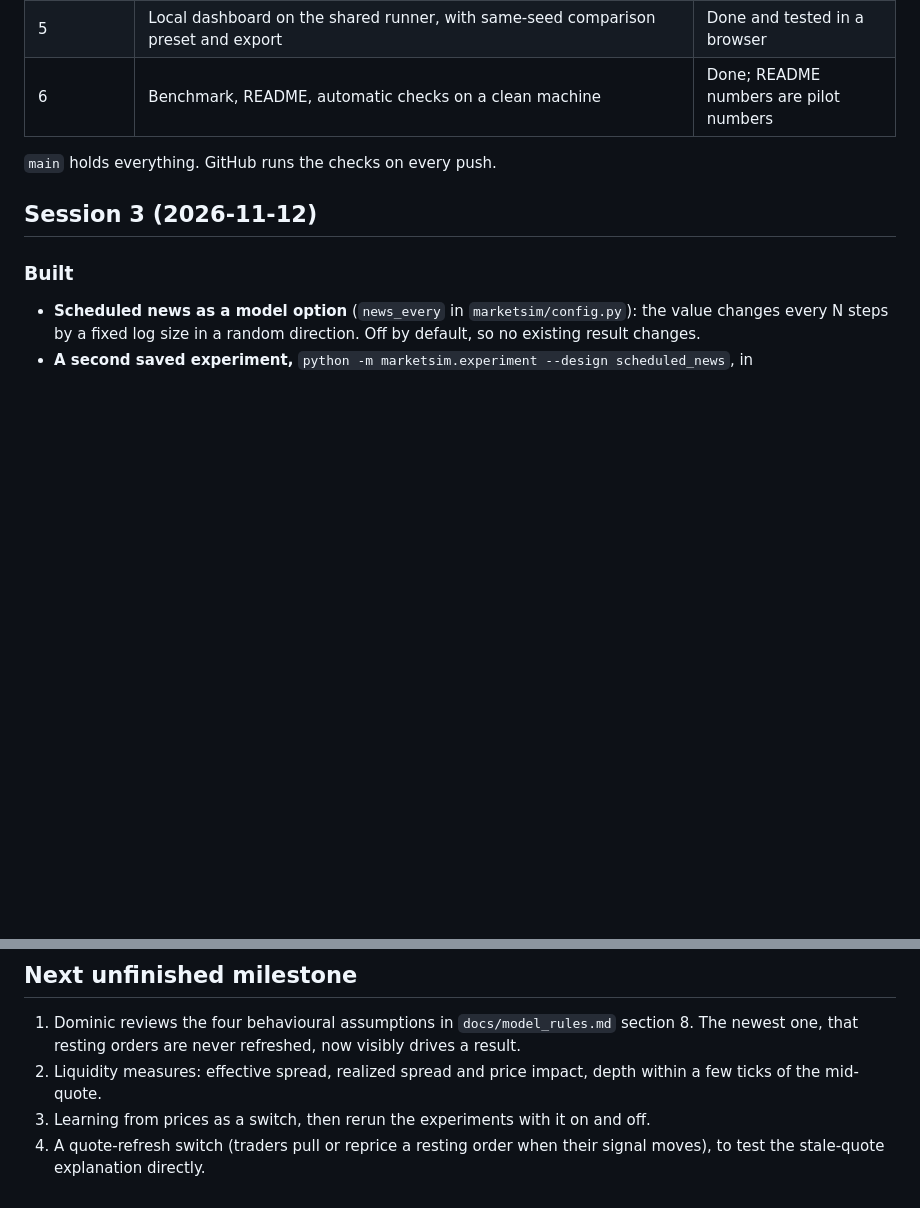
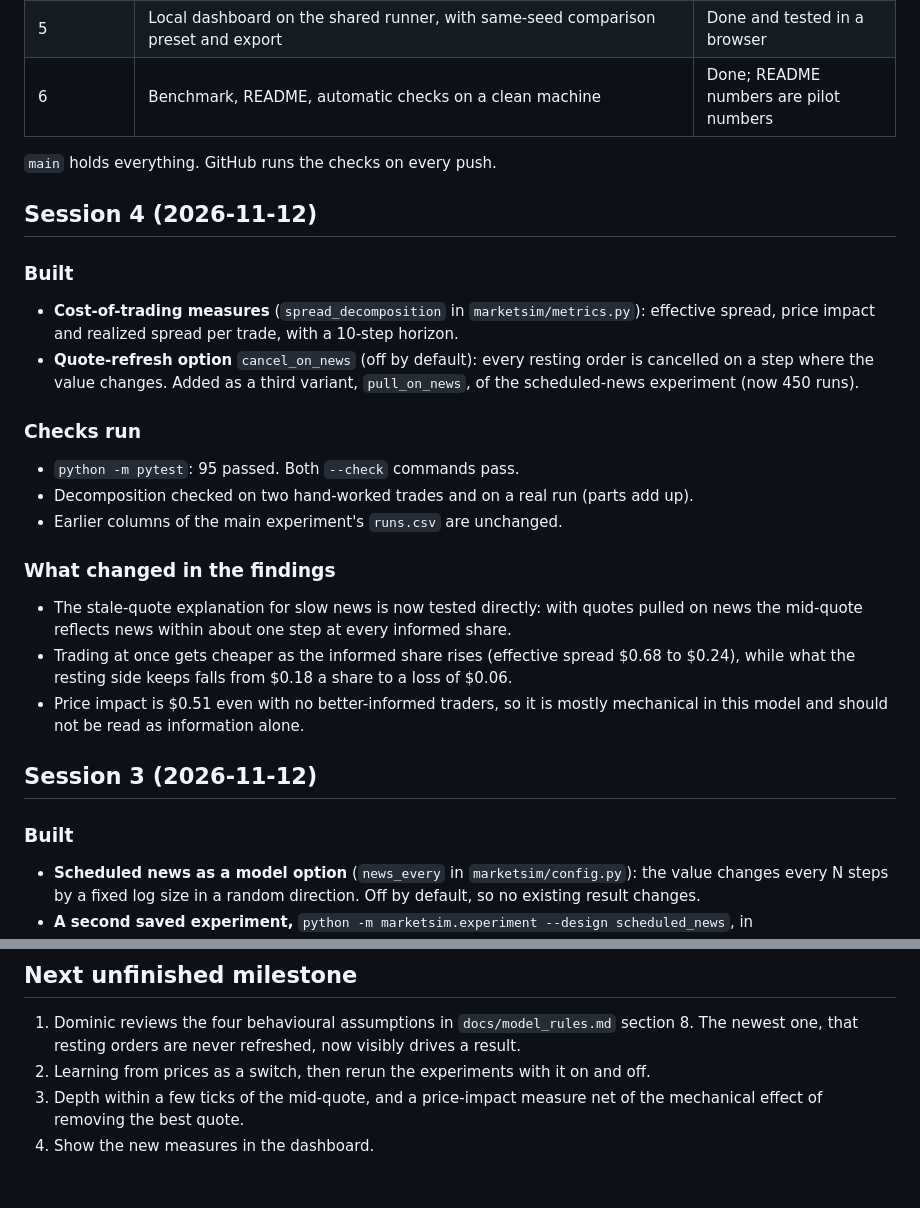
Before and after one commit to DominicLucci/MarketSimR, a Markdown page: docs/STATUS.md, 2 parts joined by grey strips. GitHub-like rendering; blank space fills up the shorter version.

```diff
--- a/docs/STATUS.md
+++ b/docs/STATUS.md
@@ -14,6 +14,31 @@ pick up.
 | 6 | Benchmark, README, automatic checks on a clean machine | Done; README numbers are pilot numbers |
 
 `main` holds everything. GitHub runs the checks on every push.
+
+## Session 4 (2026-11-12)
+
+### Built
+
+- **Cost-of-trading measures** (`spread_decomposition` in `marketsim/metrics.py`): effective
+  spread, price impact and realized spread per trade, with a 10-step horizon.
+- **Quote-refresh option** `cancel_on_news` (off by default): every resting order is
+  cancelled on a step where the value changes. Added as a third variant, `pull_on_news`,
+  of the scheduled-news experiment (now 450 runs).
+
+### Checks run
+
+- `python -m pytest`: 95 passed. Both `--check` commands pass.
+- Decomposition checked on two hand-worked trades and on a real run (parts add up).
+- Earlier columns of the main experiment's `runs.csv` are unchanged.
+
+### What changed in the findings
+
+- The stale-quote explanation for slow news is now tested directly: with quotes pulled on
+  news the mid-quote reflects news within about one step at every informed share.
+- Trading at once gets cheaper as the informed share rises (effective spread $0.68 to
+  $0.24), while what the resting side keeps falls from $0.18 a share to a loss of $0.06.
+- Price impact is $0.51 even with no better-informed traders, so it is mostly mechanical
+  in this model and should not be read as information alone.
 
 ## Session 3 (2026-11-12)
 
@@ -128,8 +153,7 @@ Tooling:
 
 1. Dominic reviews the four behavioural assumptions in `docs/model_rules.md` section 8.
    The newest one, that resting orders are never refreshed, now visibly drives a result.
-2. Liquidity measures: effective spread, realized spread and price impact, depth within a
-   few ticks of the mid-quote.
-3. Learning from prices as a switch, then rerun the experiments with it on and off.
-4. A quote-refresh switch (traders pull or reprice a resting order when their signal
-   moves), to test the stale-quote explanation directly.
+2. Learning from prices as a switch, then rerun the experiments with it on and off.
+3. Depth within a few ticks of the mid-quote, and a price-impact measure net of the
+   mechanical effect of removing the best quote.
+4. Show the new measures in the dashboard.
```
Also changed, not shown: other parts of docs/STATUS.md (+1 -1 lines), README.md (+37 -7 lines), docs/model_rules.md (+10 -0 lines), results/scheduled_news/news_response.png, 16 other files.
